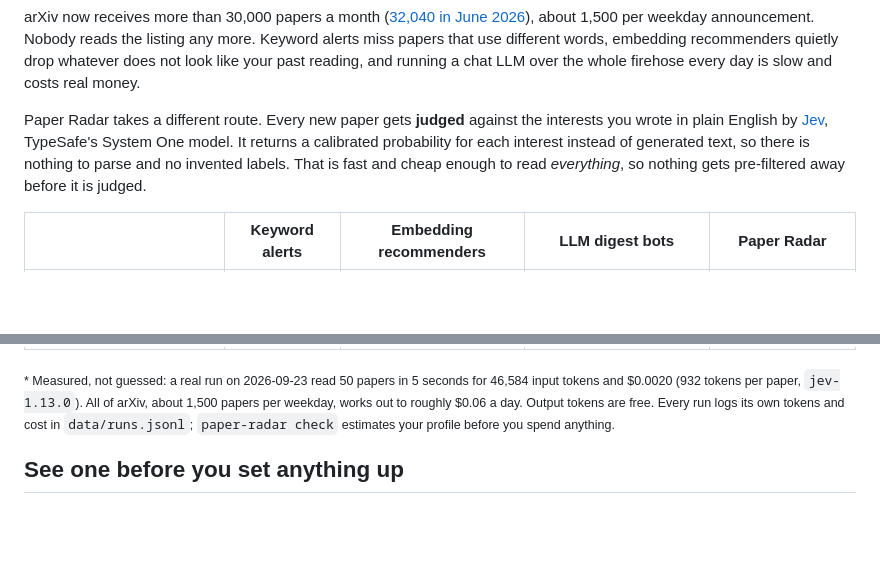
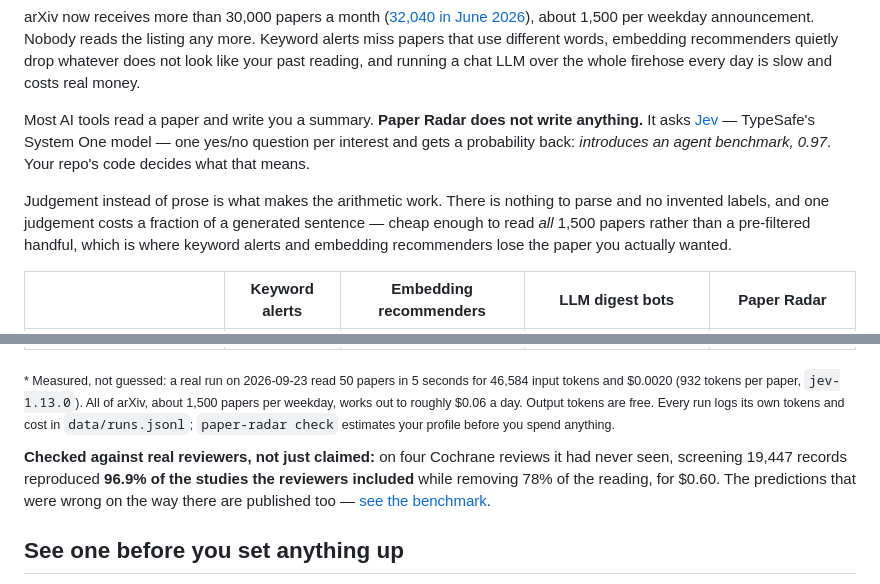
Before and after one commit to Eliot5566/JEV-Paper-Radar, a Markdown page: README.md, 2 parts joined by grey strips. GitHub-like rendering; blank space fills up the shorter version.

Commit message:
Lead with judgement-not-prose, and surface the benchmark above the fold

```diff
--- a/README.md
+++ b/README.md
@@ -18,7 +18,9 @@ Plain-English interests · calibrated probabilities · about 6 cents a day for *
 
 arXiv now receives more than 30,000 papers a month ([32,040 in June 2026](https://blog.arxiv.org/2026/07/09/arxiv-now-hosts-over-3-million-articles/)), about 1,500 per weekday announcement. Nobody reads the listing any more. Keyword alerts miss papers that use different words, embedding recommenders quietly drop whatever does not look like your past reading, and running a chat LLM over the whole firehose every day is slow and costs real money.
 
-Paper Radar takes a different route. Every new paper gets **judged** against the interests you wrote in plain English by [Jev](https://typesafe.ai/blog/introducing-system-one-models-and-jev), TypeSafe's System One model. It returns a calibrated probability for each interest instead of generated text, so there is nothing to parse and no invented labels. That is fast and cheap enough to read *everything*, so nothing gets pre-filtered away before it is judged.
+Most AI tools read a paper and write you a summary. **Paper Radar does not write anything.** It asks [Jev](https://typesafe.ai/blog/introducing-system-one-models-and-jev) — TypeSafe's System One model — one yes/no question per interest and gets a probability back: *introduces an agent benchmark, 0.97*. Your repo's code decides what that means.
+
+Judgement instead of prose is what makes the arithmetic work. There is nothing to parse and no invented labels, and one judgement costs a fraction of a generated sentence — cheap enough to read *all* 1,500 papers rather than a pre-filtered handful, which is where keyword alerts and embedding recommenders lose the paper you actually wanted.
 
 |                       | Keyword alerts | Embedding recommenders | LLM digest bots | **Paper Radar** |
 |-----------------------|:--:|:--:|:--:|:--:|
@@ -29,6 +31,8 @@ Paper Radar takes a different route. Every new paper gets **judged** against the
 | Cost to read all of arXiv daily | free | free after setup | higher: you pay for generated text | **≈ $0.06 per day\*** |
 
 <sub>\* Measured, not guessed: a real run on 2026-09-23 read 50 papers in 5 seconds for 46,584 input tokens and $0.0020 (932 tokens per paper, `jev-1.13.0`). All of arXiv, about 1,500 papers per weekday, works out to roughly $0.06 a day. Output tokens are free. Every run logs its own tokens and cost in `data/runs.jsonl`; `paper-radar check` estimates your profile before you spend anything.</sub>
+
+**Checked against real reviewers, not just claimed:** on four Cochrane reviews it had never seen, screening 19,447 records reproduced **96.9% of the studies the reviewers included** while removing 78% of the reading, for $0.60. The predictions that were wrong on the way there are published too — [see the benchmark](#measured-against-real-reviewers-decisions).
 
 ## See one before you set anything up
 
```
Also changed, not shown: other parts of README.md (+1 -1 lines).
